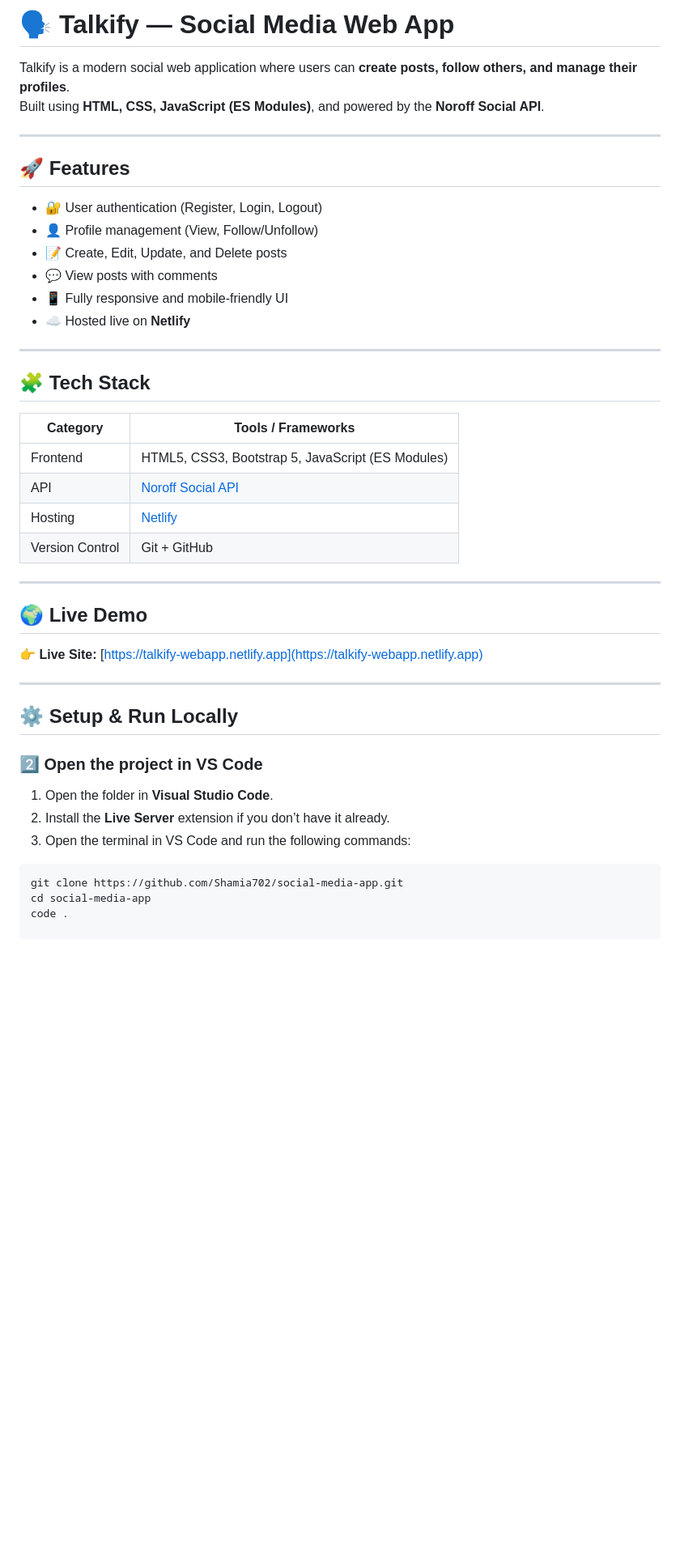
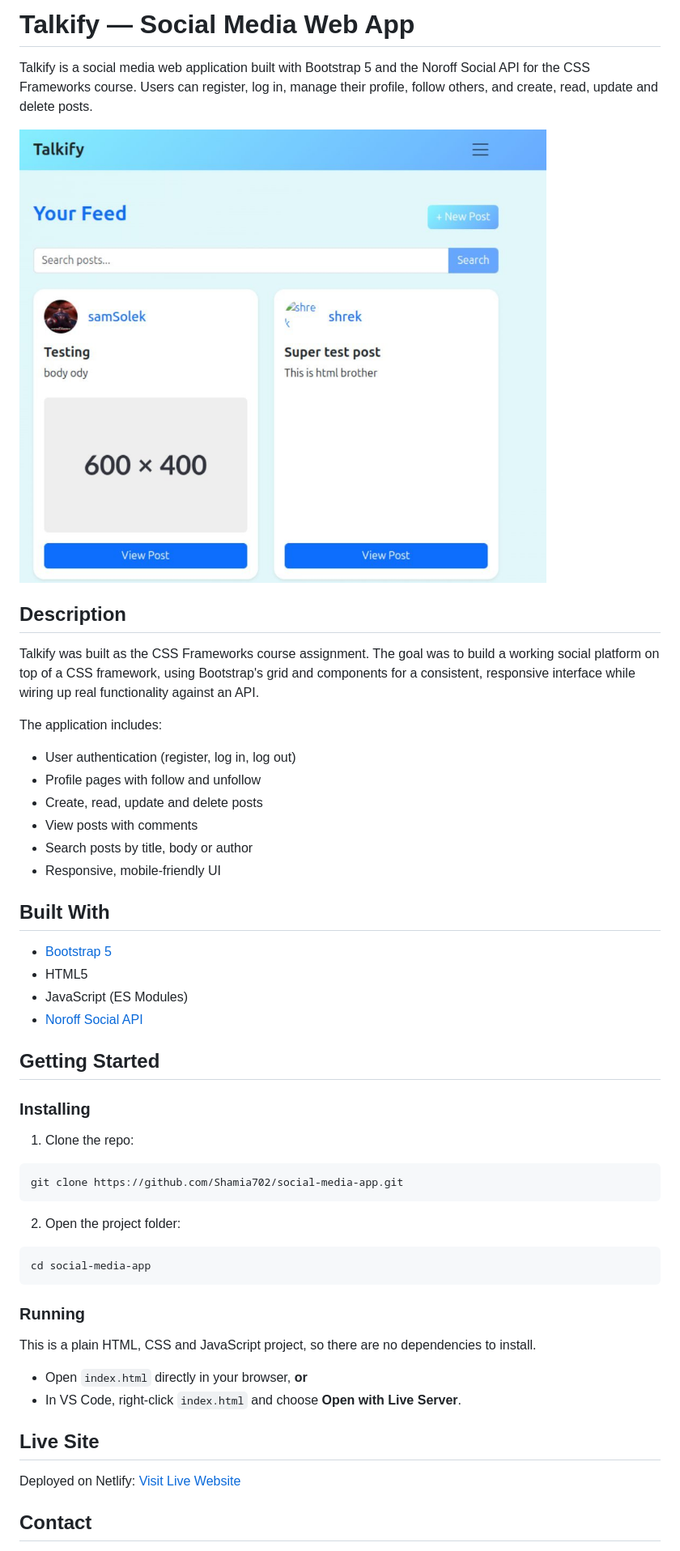
Before and after one commit to Shamia702/social-media-app, a Markdown page: README.md, the part around the change printed below. Shown: that part at 81% size. Rendered like a GitHub page; pictures changed too: images/talkify.jpg (added); blank space fills up the shorter version.

Commit message:
Update README using Noroff template and add screenshot

````diff
--- a/README.md
+++ b/README.md
@@ -1,47 +1,53 @@
-# 🗣️ Talkify — Social Media Web App
+# Talkify — Social Media Web App
 
-Talkify is a modern social web application where users can **create posts, follow others, and manage their profiles**.
-Built using **HTML, CSS, JavaScript (ES Modules)**, and powered by the **Noroff Social API**.
+Talkify is a social media web application built with Bootstrap 5 and the Noroff Social API for the CSS Frameworks course. Users can register, log in, manage their profile, follow others, and create, read, update and delete posts.
 
----
+![Talkify screenshot](images/talkify.jpg)
 
-## 🚀 Features
+## Description
 
-- 🔐 User authentication (Register, Login, Logout)
-- 👤 Profile management (View, Follow/Unfollow)
-- 📝 Create, Edit, Update, and Delete posts
-- 💬 View posts with comments
-- 📱 Fully responsive and mobile-friendly UI
-- ☁️ Hosted live on **Netlify**
+Talkify was built as the CSS Frameworks course assignment. The goal was to build a working social platform on top of a CSS framework, using Bootstrap's grid and components for a consistent, responsive interface while wiring up real functionality against an API.
 
----
+The application includes:
 
-## 🧩 Tech Stack
+* User authentication (register, log in, log out)
+* Profile pages with follow and unfollow
+* Create, read, update and delete posts
+* View posts with comments
+* Search posts by title, body or author
+* Responsive, mobile-friendly UI
 
-| Category | Tools / Frameworks |
-|-----------|--------------------|
-| Frontend | HTML5, CSS3, Bootstrap 5, JavaScript (ES Modules) |
-| API | [Noroff Social API](https://docs.noroff.dev/docs/v2) |
-| Hosting | [Netlify](https://www.netlify.com/) |
-| Version Control | Git + GitHub |
+## Built With
 
----
+* [Bootstrap 5](https://getbootstrap.com/)
+* HTML5
+* JavaScript (ES Modules)
+* [Noroff Social API](https://docs.noroff.dev/docs/v2)
 
-## 🌍 Live Demo
+## Getting Started
 
-👉 **Live Site:** [https://talkify-webapp.netlify.app](https://talkify-webapp.netlify.app)
+### Installing
 
----
-
-## ⚙️ Setup & Run Locally
-
-### 2️⃣ Open the project in VS Code
-
-1. Open the folder in **Visual Studio Code**.
-2. Install the **Live Server** extension if you don’t have it already.
-3. Open the terminal in VS Code and run the following commands:
-
+1. Clone the repo:
 ```bash
 git clone https://github.com/Shamia702/social-media-app.git
+```
+
+2. Open the project folder:
+```bash
 cd social-media-app
-code .
+```
+
+### Running
+
+This is a plain HTML, CSS and JavaScript project, so there are no dependencies to install.
+
+* Open `index.html` directly in your browser, **or**
+* In VS Code, right-click `index.html` and choose **Open with Live Server**.
+
+## Live Site
+
+Deployed on Netlify: [Visit Live Website](https://talkify-webapp.netlify.app)
+
+## Contact
+
````
Also changed, not shown: other parts of README.md (+7 -0 lines).
